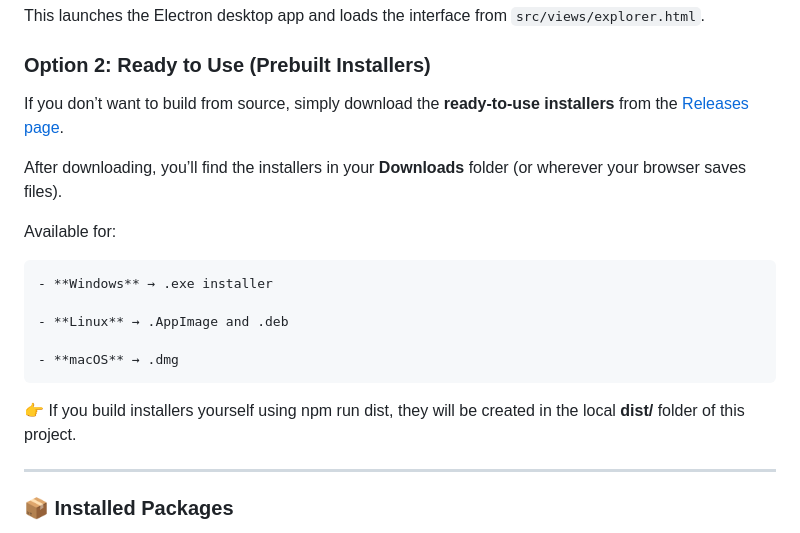
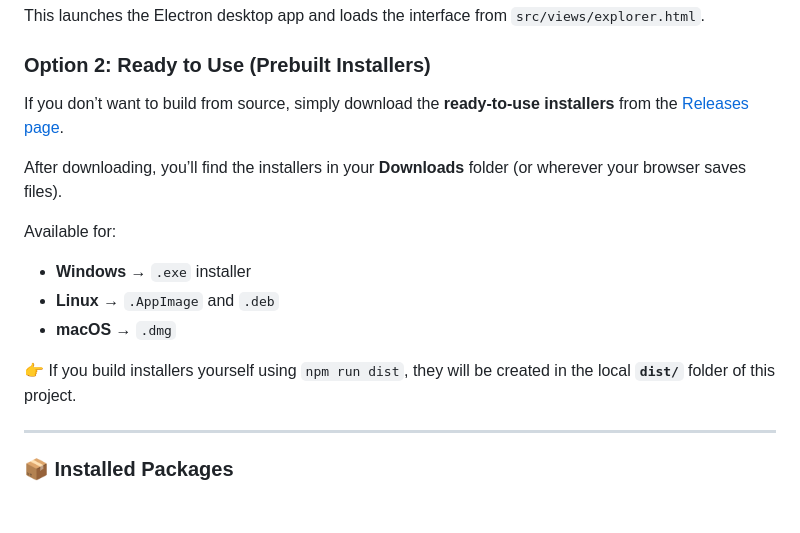
Before and after one commit to fabiolahodo/Concept-Lattice-Visualization-Tool, a Markdown page: README.md, the part around the change printed below. Rendered like a GitHub page; blank space fills up the shorter version.

```diff
--- a/README.md
+++ b/README.md
@@ -91,14 +92,12 @@ If you don’t want to build from source, simply download the **ready-to-use ins
 After downloading, you’ll find the installers in your **Downloads** folder (or wherever your browser saves files).
 
 Available for:
+- **Windows** → `.exe` installer
+- **Linux** → `.AppImage` and `.deb`
+- **macOS** → `.dmg`
 
-    - **Windows** → .exe installer
+👉 If you build installers yourself using `npm run dist`, they will be created in the local **`dist/`** folder of this project.
 
-    - **Linux** → .AppImage and .deb
-
-    - **macOS** → .dmg
-
-👉 If you build installers yourself using npm run dist, they will be created in the local **dist/** folder of this project.
 
 ---
 
```
Also changed, not shown: other parts of README.md (+2 -1 lines).
